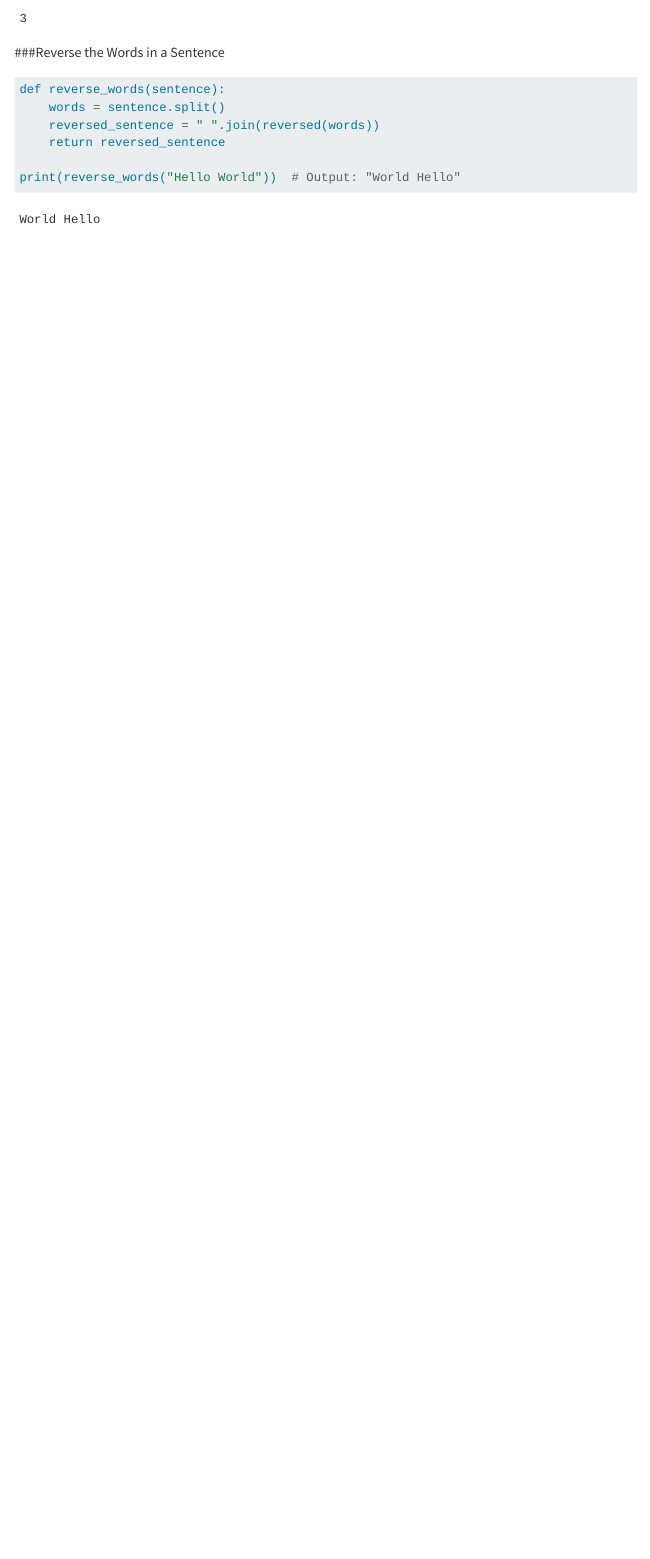
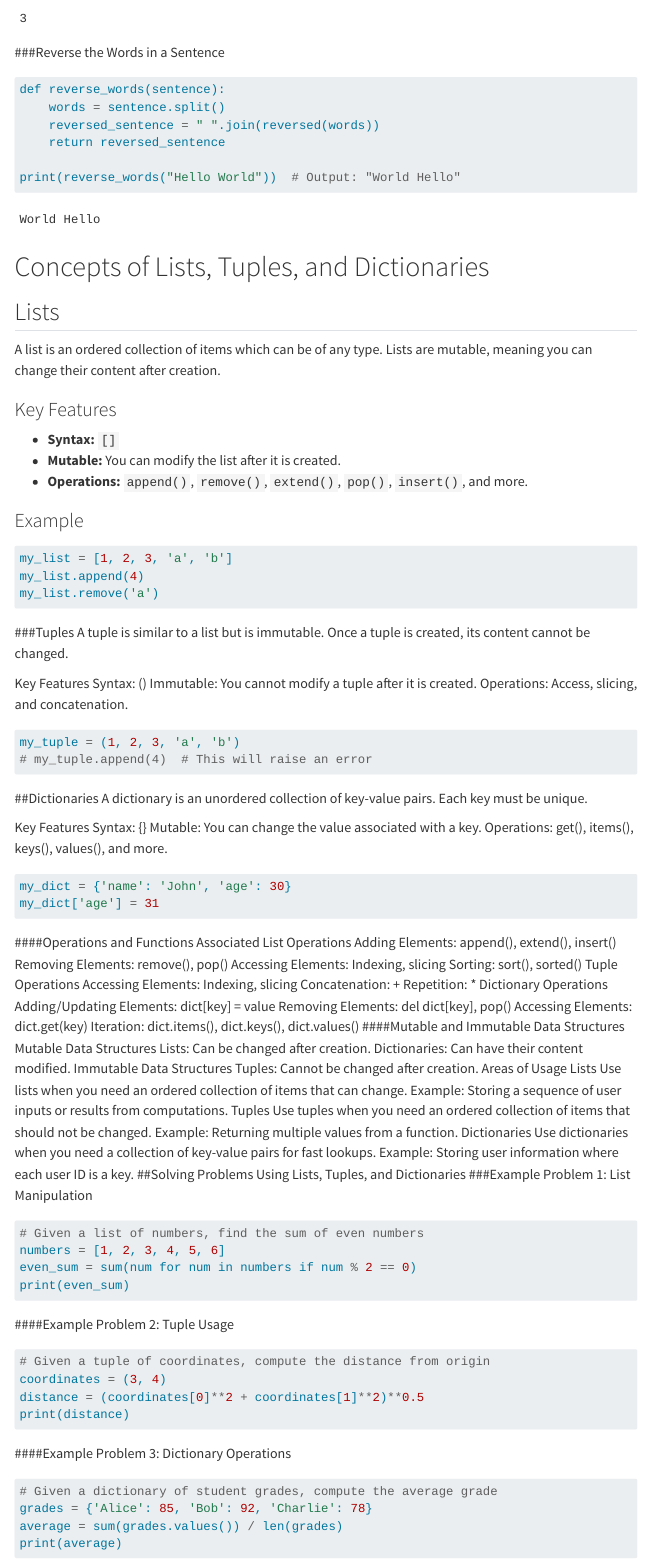
Before and after one commit to jmat-dev/courseweb, a Quarto document (index.qmd): the page in a window 1100 px wide, from 14680 px down. Rendered offline with R 4.5, knitr and Pandoc in place of Quarto, with nearby package versions; menus at the side of the page are left out.

Commit message:
complete content

````diff
--- a/index.qmd
+++ b/index.qmd
@@ -564,3 +564,95 @@ def reverse_words(sentence):
 
 print(reverse_words("Hello World"))  # Output: "World Hello"
 ```
+# Concepts of Lists, Tuples, and Dictionaries
+
+## Lists
+
+A list is an ordered collection of items which can be of any type. Lists are mutable, meaning you can change their content after creation.
+
+### Key Features
+- **Syntax:** `[]`
+- **Mutable:** You can modify the list after it is created.
+- **Operations:** `append()`, `remove()`, `extend()`, `pop()`, `insert()`, and more.
+
+### Example
+```python
+my_list = [1, 2, 3, 'a', 'b']
+my_list.append(4)
+my_list.remove('a')
+```
+###Tuples
+A tuple is similar to a list but is immutable. Once a tuple is created, its content cannot be changed.
+
+Key Features
+Syntax: ()
+Immutable: You cannot modify a tuple after it is created.
+Operations: Access, slicing, and concatenation.
+```python
+my_tuple = (1, 2, 3, 'a', 'b')
+# my_tuple.append(4)  # This will raise an error
+```
+##Dictionaries
+A dictionary is an unordered collection of key-value pairs. Each key must be unique.
+
+Key Features
+Syntax: {}
+Mutable: You can change the value associated with a key.
+Operations: get(), items(), keys(), values(), and more.
+```python
+my_dict = {'name': 'John', 'age': 30}
+my_dict['age'] = 31
+```
+####Operations and Functions Associated
+List Operations
+Adding Elements: append(), extend(), insert()
+Removing Elements: remove(), pop()
+Accessing Elements: Indexing, slicing
+Sorting: sort(), sorted()
+Tuple Operations
+Accessing Elements: Indexing, slicing
+Concatenation: +
+Repetition: *
+Dictionary Operations
+Adding/Updating Elements: dict[key] = value
+Removing Elements: del dict[key], pop()
+Accessing Elements: dict.get(key)
+Iteration: dict.items(), dict.keys(), dict.values()
+####Mutable and Immutable Data Structures
+Mutable Data Structures
+Lists: Can be changed after creation.
+Dictionaries: Can have their content modified.
+Immutable Data Structures
+Tuples: Cannot be changed after creation.
+Areas of Usage
+Lists
+Use lists when you need an ordered collection of items that can change.
+Example: Storing a sequence of user inputs or results from computations.
+Tuples
+Use tuples when you need an ordered collection of items that should not be changed.
+Example: Returning multiple values from a function.
+Dictionaries
+Use dictionaries when you need a collection of key-value pairs for fast lookups.
+Example: Storing user information where each user ID is a key.
+##Solving Problems Using Lists, Tuples, and Dictionaries
+###Example Problem 1: List Manipulation
+```python
+# Given a list of numbers, find the sum of even numbers
+numbers = [1, 2, 3, 4, 5, 6]
+even_sum = sum(num for num in numbers if num % 2 == 0)
+print(even_sum)
+```
+####Example Problem 2: Tuple Usage
+```python
+# Given a tuple of coordinates, compute the distance from origin
+coordinates = (3, 4)
+distance = (coordinates[0]**2 + coordinates[1]**2)**0.5
+print(distance)
+```
+####Example Problem 3: Dictionary Operations
+```python
+# Given a dictionary of student grades, compute the average grade
+grades = {'Alice': 85, 'Bob': 92, 'Charlie': 78}
+average = sum(grades.values()) / len(grades)
+print(average)
+```
````
Also changed, not shown: .quarto/idx/index.qmd.json, docs/search.json, 3 other files.
